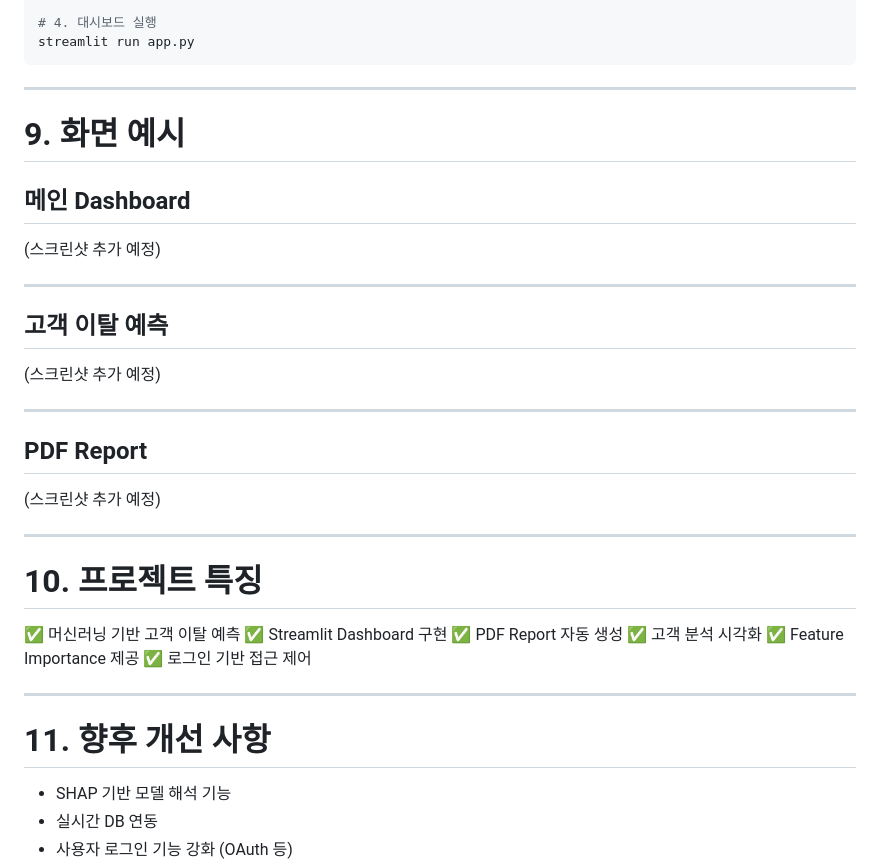
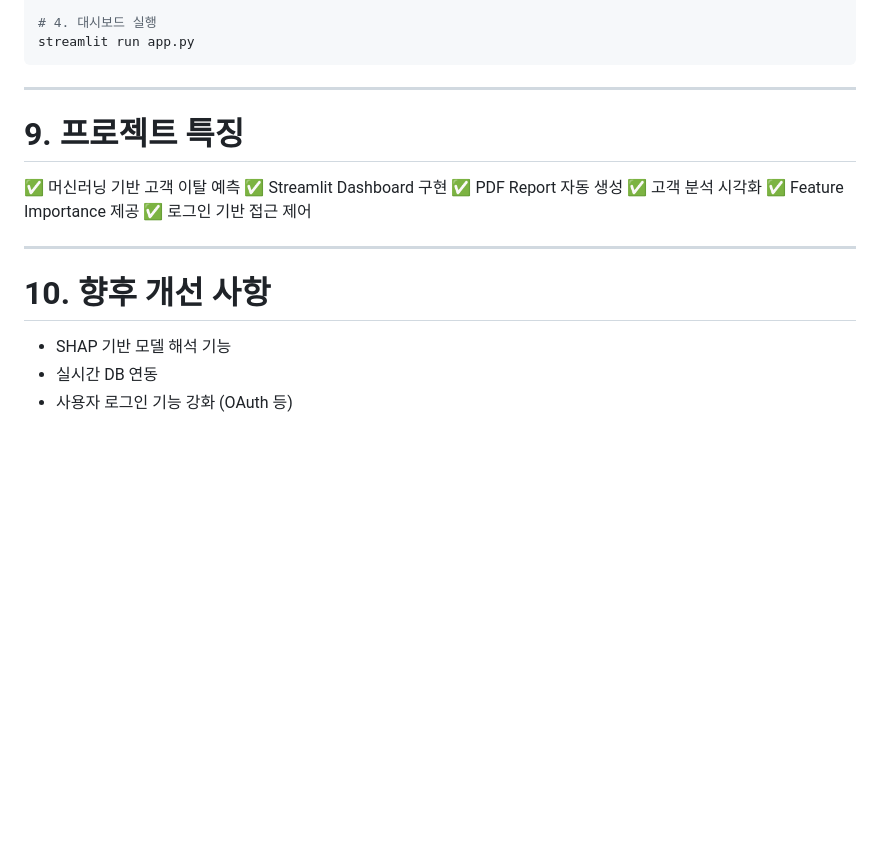
Before and after one commit to ikhyun00/Petcommerce-Chrun-Predict-Platform, a Markdown page: README.md, the part around the change. Rendered like a GitHub page; blank space fills up the shorter version.

```diff
--- a/README.md
+++ b/README.md
@@ -176,24 +176,8 @@ streamlit run app.py
 
 ---
 
-# 9. 화면 예시
 
-## 메인 Dashboard
-(스크린샷 추가 예정)
-
----
-
-## 고객 이탈 예측
-(스크린샷 추가 예정)
-
----
-
-## PDF Report
-(스크린샷 추가 예정)
-
----
-
-# 10. 프로젝트 특징
+# 9. 프로젝트 특징
 
 ✅ 머신러닝 기반 고객 이탈 예측
 ✅ Streamlit Dashboard 구현
@@ -204,7 +188,7 @@ streamlit run app.py
 
 ---
 
-# 11. 향후 개선 사항
+# 10. 향후 개선 사항
 
 - SHAP 기반 모델 해석 기능
 - 실시간 DB 연동
```
